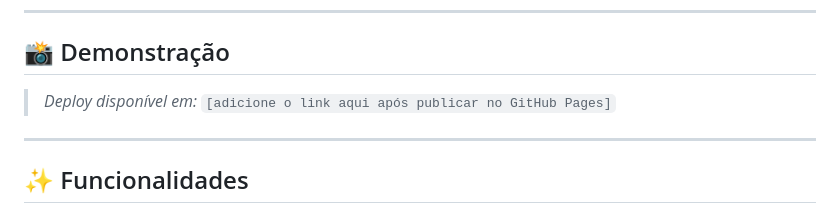
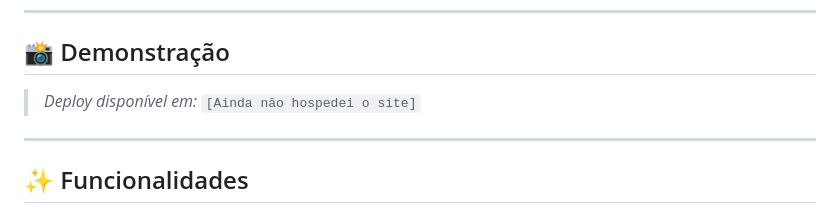
Before and after one commit to dida0982/carrinho-compras, a Markdown page: README.md, the part around the change. GitHub-like rendering.

Commit message:
Update deployment link in README

```diff
--- a/README.md
+++ b/README.md
@@ -9,7 +9,7 @@ Aplicação web interativa de carrinho de compras, desenvolvida com HTML5, CSS3
 
 ## 📸 Demonstração
 
-> _Deploy disponível em:_ `[adicione o link aqui após publicar no GitHub Pages]`
+> _Deploy disponível em:_ `[Ainda não hospedei o site]`
 
 ---
 
```
